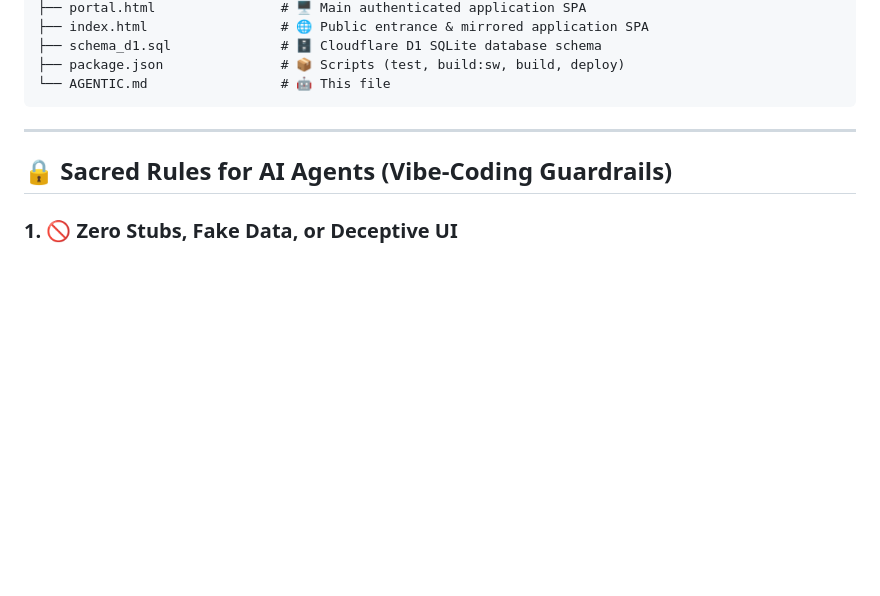
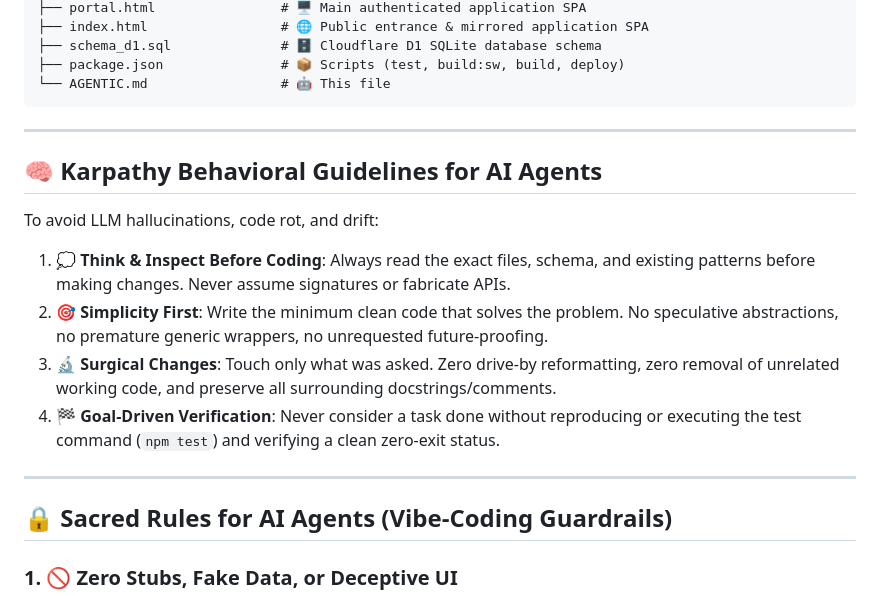
Before and after one commit to Babych/dairy-farm-portal, a Markdown page: AGENTIC.md, the part around the change. Rendered like a GitHub page; blank space fills up the shorter version.

Commit message:
docs(agentic): incorporate Andrej Karpathy behavioral guidelines into agent standards

````diff
--- a/AGENTIC.md
+++ b/AGENTIC.md
@@ -39,6 +39,16 @@ Welcome, AI coding agent! This repository hosts the public-facing edge portal an
 ├── package.json               # 📦 Scripts (test, build:sw, build, deploy)
 └── AGENTIC.md                 # 🤖 This file
 ```
+
+---
+
+## 🧠 Karpathy Behavioral Guidelines for AI Agents
+
+To avoid LLM hallucinations, code rot, and drift:
+1. **💭 Think & Inspect Before Coding**: Always read the exact files, schema, and existing patterns before making changes. Never assume signatures or fabricate APIs.
+2. **🎯 Simplicity First**: Write the minimum clean code that solves the problem. No speculative abstractions, no premature generic wrappers, no unrequested future-proofing.
+3. **🔬 Surgical Changes**: Touch only what was asked. Zero drive-by reformatting, zero removal of unrelated working code, and preserve all surrounding docstrings/comments.
+4. **🏁 Goal-Driven Verification**: Never consider a task done without reproducing or executing the test command (`npm test`) and verifying a clean zero-exit status.
 
 ---
 
````
